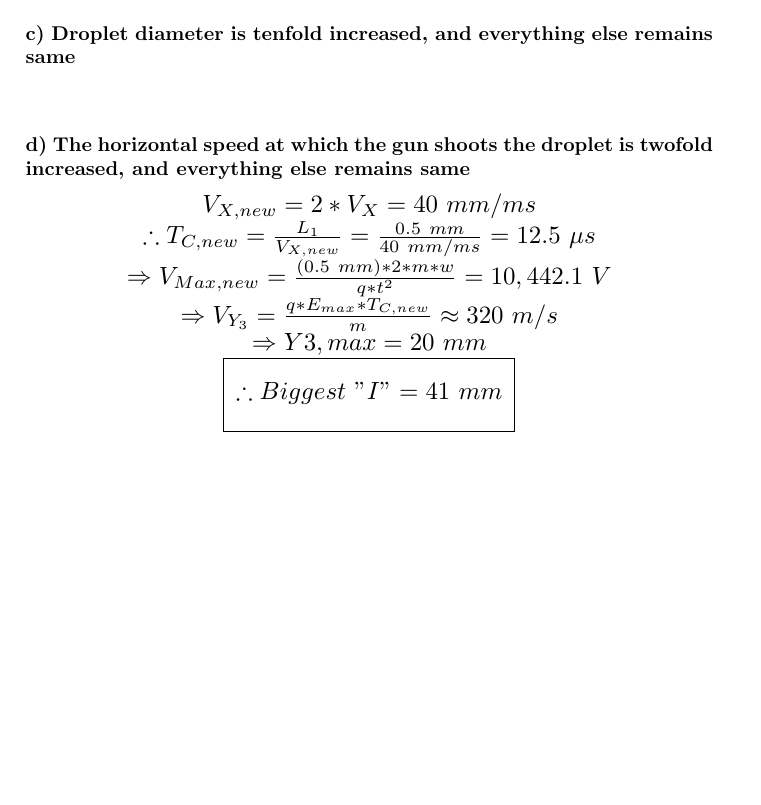
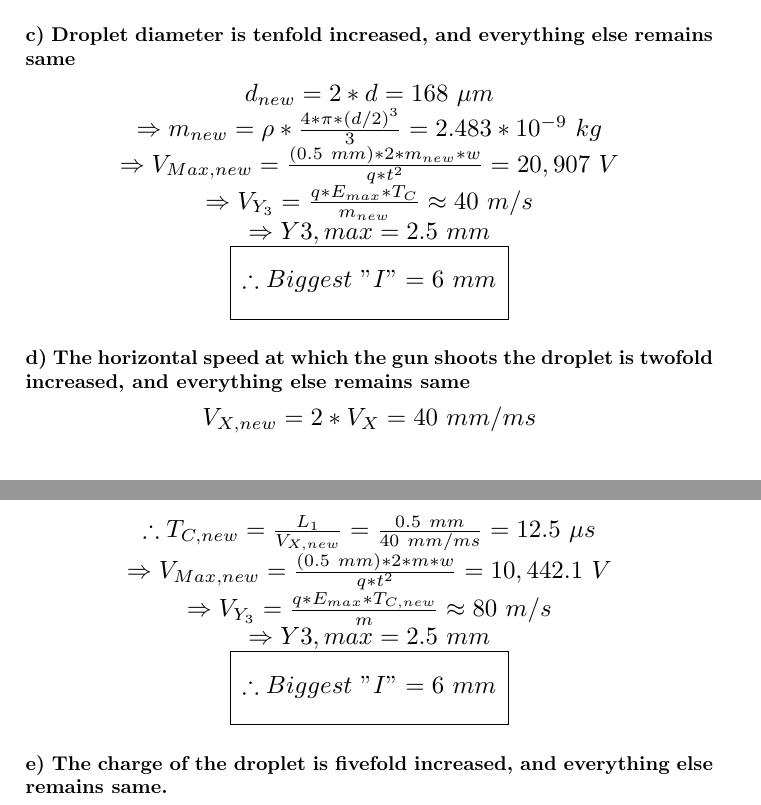
Before and after one commit to rsdasari01/3120Project, a LaTeX document (report/report.tex): part of page 4 of 4 before the commit and two parts of pages 4 and 5 of 5 after it, the two joined at a grey line, cut so that both start at the same text, the shorter picture padded with empty space. Compiled offline with pdfLaTeX; a LaTeX package or settings file that is missing is left out.

Commit message:
Q4 Part b,c, d fixed

```diff
--- a/report/report.tex
+++ b/report/report.tex
@@ -151,7 +151,16 @@ This voltage value gives us the exit velocity of the droplet:
 
 \subsubsection*{c) Droplet diameter is tenfold increased, and everything else remains same}
 \begin{center}
-
+    \scalebox{1.25}{$d_{new} = 2*d = 168\ \mu m$} \\
+    \scalebox{1.25}{$\Rightarrow m_{new} = \rho*\frac{4*\pi*(d/2)^3}{3} = 2.483*10^{-9}\ kg$} \\
+    \scalebox{1.25}{$\Rightarrow V_{Max,new} = \frac{(0.5\ mm)*2*m_{new}*w}{q*t^2} = 20,907\ V$} \\
+    \scalebox{1.25}{$\Rightarrow V_{Y_3} = \frac{q*E_{max}*T_C}{m_{new}} \approx 40\ m/s$} \\
+    \scalebox{1.25}{$\Rightarrow Y{3,max} = 2.5\ mm$} \\
+    \begin{tabular}{| c |}
+        \hline \\
+        \scalebox{1.25}{$\therefore Biggest\ "I" = 6\ mm$}\\ \\
+        \hline
+    \end{tabular}
 \end{center}
 
 \subsubsection*{d) The horizontal speed at which the gun shoots the droplet is twofold increased, and everything else remains same}
@@ -159,11 +168,13 @@ This voltage value gives us the exit velocity of the droplet:
     \scalebox{1.25}{$V_{X,new} = 2*V_X = 40\ mm/ms$} \\
     \scalebox{1.25}{$\therefore T_{C,new} = \frac{L_1}{V_{X,new}} = \frac{0.5\ mm}{40\ mm/ms} = 12.5\ \mu s$} \\
     \scalebox{1.25}{$\Rightarrow V_{Max,new} = \frac{(0.5\ mm)*2*m*w}{q*t^2} = 10,442.1\ V$} \\
-    \scalebox{1.25}{$\Rightarrow V_{Y_3} = \frac{q*E_{max}*T_{C,new}}{m} \approx 320\ m/s$} \\
-    \scalebox{1.25}{$\Rightarrow Y{3,max} = 20\ mm$} \\
+    \scalebox{1.25}{$\Rightarrow V_{Y_3} = \frac{q*E_{max}*T_{C,new}}{m} \approx 80\ m/s$} \\
+    \scalebox{1.25}{$\Rightarrow Y{3,max} = 2.5\ mm$} \\
     \begin{tabular}{| c |}
         \hline \\
-        \scalebox{1.25}{$\therefore Biggest\ "I" = 41\ mm$}\\ \\
+        \scalebox{1.25}{$\therefore Biggest\ "I" = 6\ mm$}\\ \\
         \hline
     \end{tabular}
 \end{center}
+
+\subsubsection*{e) The charge of the droplet is fivefold increased, and everything else remains same.}
```
Also changed, not shown: report/report.pdf, report/report.tex (3 more changed lines).
